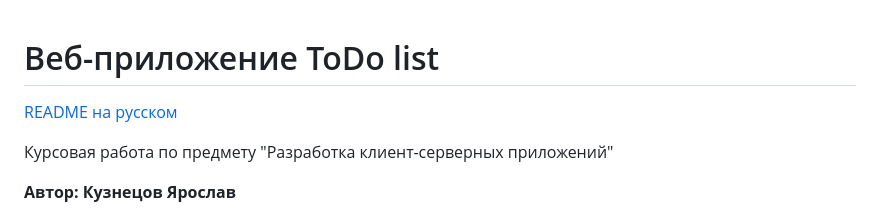
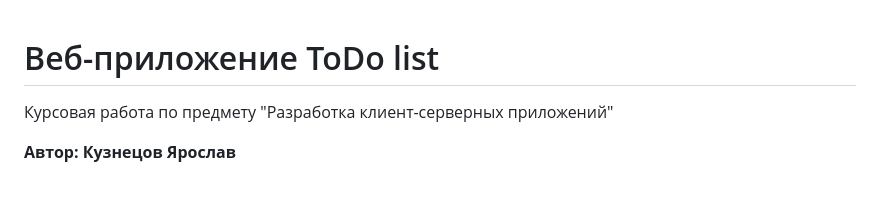
Before and after one commit to I-love-linux-12-31/ToDoListWebApp, a Markdown page: docs/README_RU.md, the part around the change. GitHub-like rendering; blank space fills up the shorter version.

```diff
--- a/docs/README_RU.md
+++ b/docs/README_RU.md
@@ -1,5 +1,4 @@
 # Веб-приложение ToDo list
-[README на русском](https://)
 
 Курсовая работа по предмету "Разработка клиент-серверных приложений"
 
```
Also changed, not shown: README.md (+27 -6 lines).
